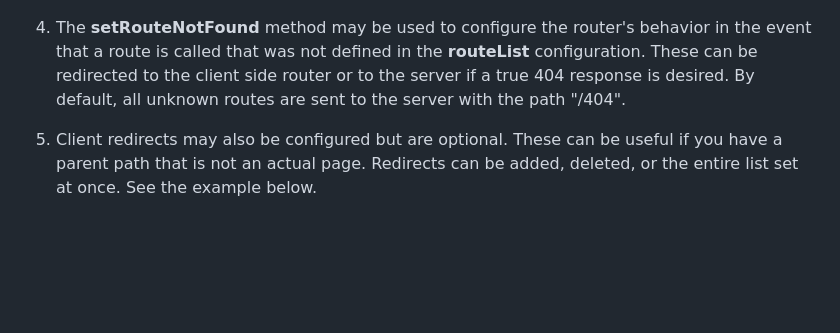
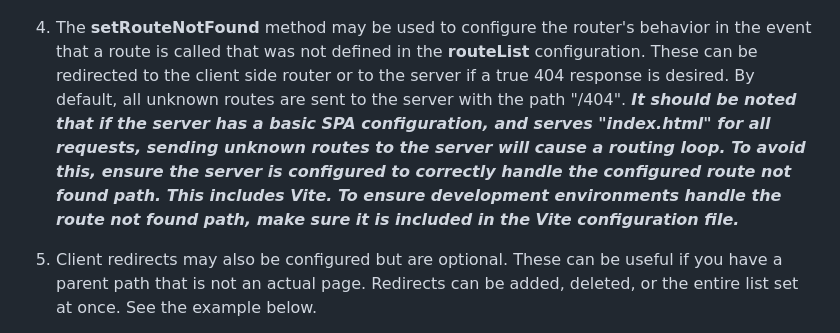
Before and after one commit to TechTB-OpenSource/tuijs-router, a Markdown page: README.md, the part around the change. Rendered like a GitHub page; blank space fills up the shorter version.

Commit message:
road_v0.9.0-010

````diff
--- a/README.md
+++ b/README.md
@@ -48,6 +48,7 @@ const routes = [
 ```
 
 4. The **setRouteNotFound** method may be used to configure the router's behavior in the event that a route is called that was not defined in the **routeList** configuration. These can be redirected to the client side router or to the server if a true 404 response is desired. By default, all unknown routes are sent to the server with the path "/404".
+***It should be noted that if the server has a basic SPA configuration, and serves "index.html" for all requests, sending unknown routes to the server will cause a routing loop. To avoid this, ensure the server is configured to correctly handle the configured route not found path. This includes Vite. To ensure development environments handle the route not found path, make sure it is included in the Vite configuration file.***
 
 5. Client redirects may also be configured but are optional. These can be useful if you have a parent path that is not an actual page. Redirects can be added, deleted, or the entire list set at once. See the example below.
 
````
